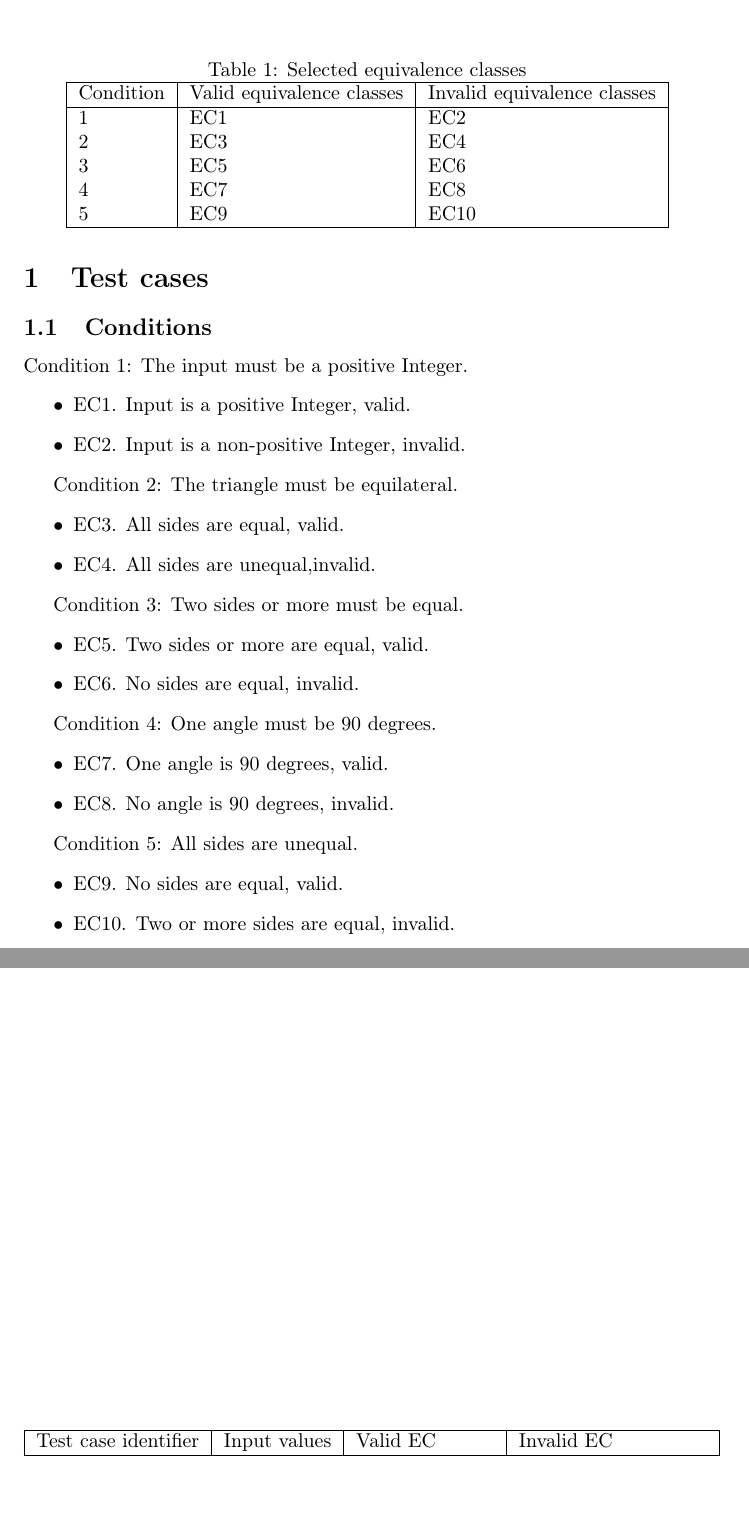
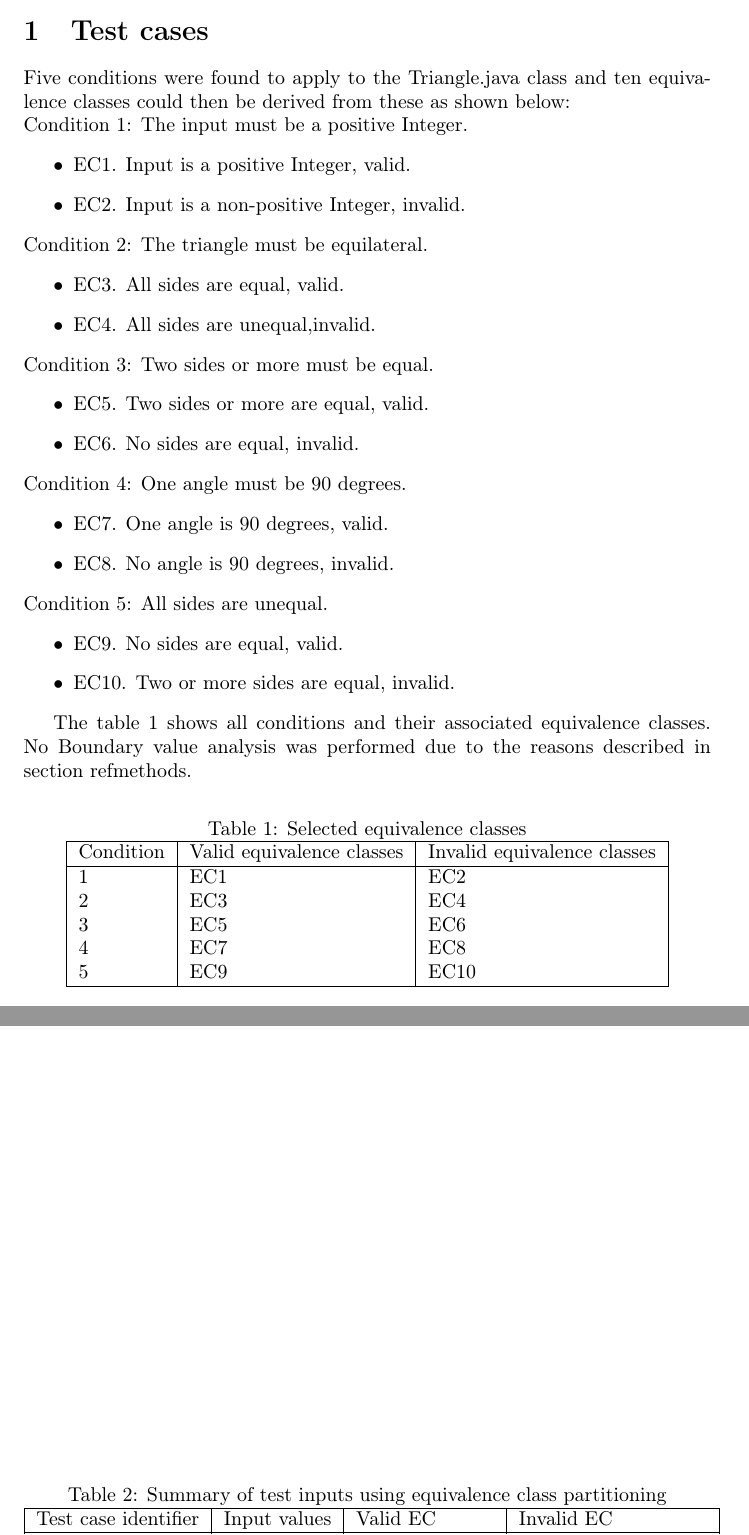
Before and after one commit to johhal/ETS200-Laborationer, a LaTeX document (Laboration 1/ETS200 Lab1 blackbox-testing.tex, which reads Laboration 1/testcases.tex): two parts of pages 2 and 3 of 6, joined at a grey line, cut so that both start at the same text, the shorter picture padded with empty space. Compiled offline with pdfLaTeX.

Commit message:
added text to testcases

```diff
--- a/Laboration 1/testcases.tex
+++ b/Laboration 1/testcases.tex
@@ -1,36 +1,39 @@
-\subsection{Conditions}
-Condition 1: The input must be a positive Integer.
+Five conditions were found to apply to the Triangle.java class and ten equivalence classes could then be derived from these as shown below:
+
+\noindent Condition 1: The input must be a positive Integer.
 \begin{itemize}
 	\item EC1. Input is a positive Integer, valid.
 	\item EC2. Input is a non-positive Integer, invalid.
 \end{itemize}
 
-Condition 2: The triangle must be equilateral.
+\noindent Condition 2: The triangle must be equilateral.
 \begin{itemize}
 	\item EC3. All sides are equal, valid.
 	\item EC4. All sides are unequal,invalid.
 \end{itemize}
 
-Condition 3: Two sides or more must be equal.
+\noindent Condition 3: Two sides or more must be equal.
 \begin{itemize}
 	\item EC5. Two sides or more are equal, valid.
 	\item EC6. No sides are equal, invalid.
 \end{itemize}
 
-Condition 4: One angle must be 90 degrees.
+\noindent Condition 4: One angle must be 90 degrees.
 \begin{itemize}
 	\item EC7. One angle is 90 degrees, valid.
 	\item EC8. No angle is 90 degrees, invalid.
 \end{itemize}
 
-Condition 5: All sides are unequal.
+\noindent Condition 5: All sides are unequal.
 \begin{itemize}
 	\item EC9. No sides are equal, valid.
 	\item EC10. Two or more sides are equal, invalid.
 \end{itemize}
 
+The table~\ref{classestable} shows all conditions and their associated equivalence classes. No Boundary value analysis was performed due to the reasons described in section~ref{methods}.
 
-\begin{table}
+
+\begin{table}[!htb]
 	\centering
 	\label{classestable}
 	\caption{Selected equivalence classes}
@@ -46,7 +49,9 @@ Condition 5: All sides are unequal.
     \end{tabular}
 \end{table}
 
-\begin{table}
+\begin{table}[!htb]
+	\label{testinputtable}
+	\caption{Summary of test inputs using equivalence class partitioning}
     \begin{tabular}{|l|l|l|l|}
         \hline
         Test case identifier & Input values & Valid EC      & Invalid EC         \\ \hline
```
